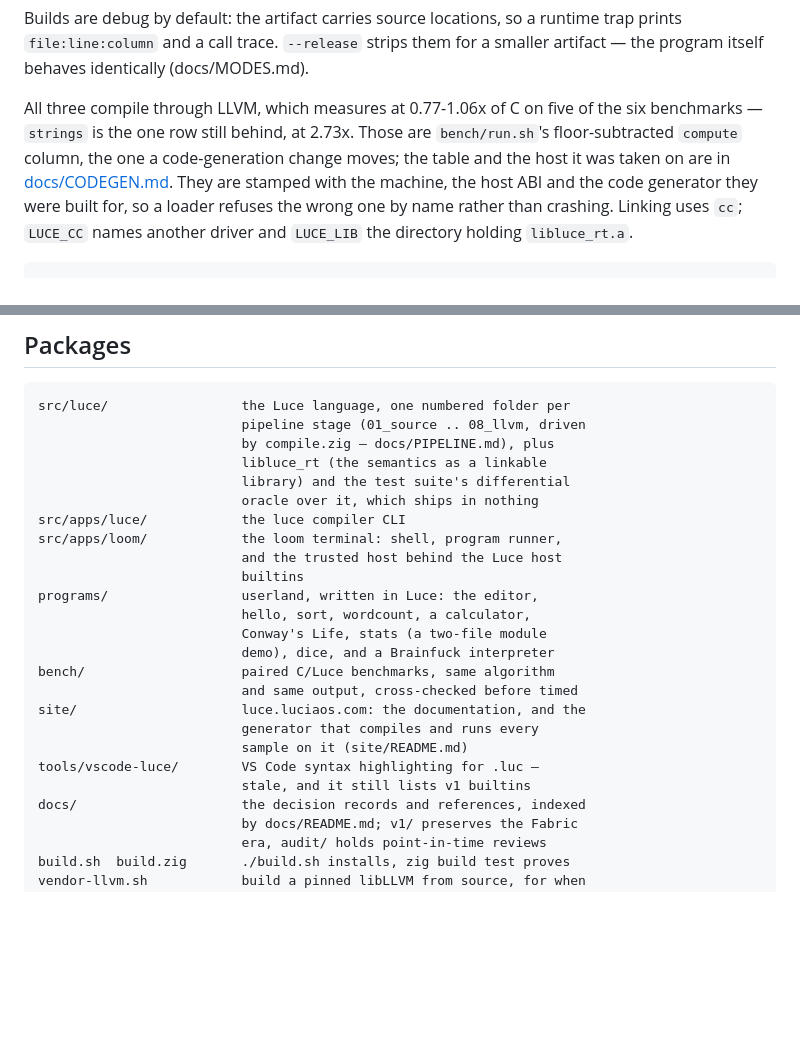
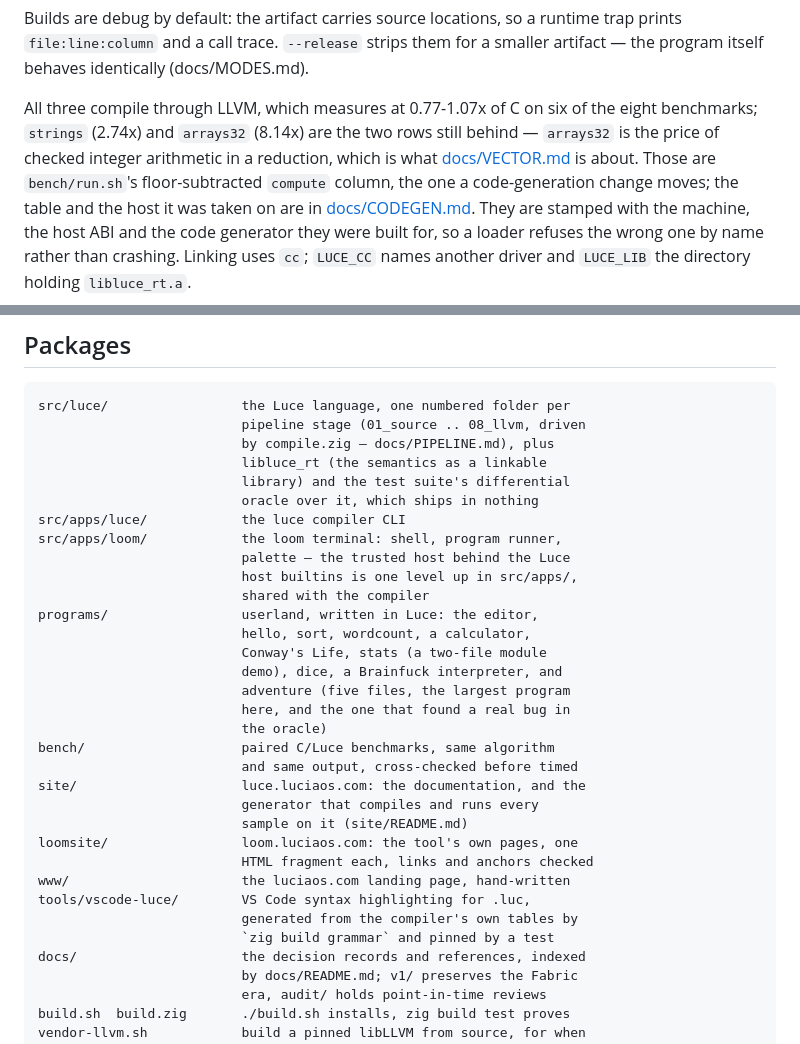
Before and after one commit to dymokomi/luce-stage-0, a Markdown page: README.md, 2 parts joined by grey strips. Drawn GitHub-style; blank space fills up the shorter version.

Commit message:
The guide and the README count what is there
Eight benchmarks, not six, and two rows behind rather than one:
`strings` at 2.74x and `arrays32` at 8.14x, the worse of the two and
the subject of docs/VECTOR.md.  The parity rows top out at 1.07x.
README.md and CLAUDE.md both carried the old sentence.

The guide's inventory had drifted the same way the audit found
elsewhere: `setup`'s example is `src/apps/host.zig` — the file
CLAUDE.md warns agents about by name — `loom/` holds main, shell,
runner, palette and product, and the rest of `src/apps/` is a shared
layer both binaries link, because a program's behaviour must not
depend on who started it.  The `docs/` line had a duplicated fragment
in it, the CODEGEN link doubled the directory it was already in, and
`zig fmt` covers `site/src/` and `tools/` too (both already clean).

The README's package list gains loomsite/ and www/, adventure joins
programs/, and the note calling the VS Code grammar stale goes: it is
generated from the compiler's tables and pinned by a test (504d535).

Co-Authored-By: Claude Fable 5 <noreply@anthropic.com>
Claude-Session: https://claude.ai/code/session_01XhZDK7C5LDuSTNh4SsQcKQ

```diff
--- a/README.md
+++ b/README.md
@@ -81,9 +81,12 @@ so a runtime trap prints `file:line:column` and a call trace.
 `--release` strips them for a smaller artifact — the program itself
 behaves identically (docs/MODES.md).
 
-All three compile through LLVM, which measures at 0.77-1.06x of C on
-five of the six benchmarks — `strings` is the one row still behind, at
-2.73x.  Those are `bench/run.sh`'s floor-subtracted `compute` column,
+All three compile through LLVM, which measures at 0.77-1.07x of C on
+six of the eight benchmarks; `strings` (2.74x) and `arrays32` (8.14x)
+are the two rows still behind — `arrays32` is the price of checked
+integer arithmetic in a reduction, which is what
+[docs/VECTOR.md](docs/VECTOR.md) is about.  Those are
+`bench/run.sh`'s floor-subtracted `compute` column,
 the one a code-generation change moves; the table and the host it was
 taken on are in [docs/CODEGEN.md](docs/CODEGEN.md).  They are stamped with the
 machine, the host ABI and the code generator they were built for, so a
@@ -160,19 +163,27 @@ src/luce/                 the Luce language, one numbered folder per
                           oracle over it, which ships in nothing
 src/apps/luce/            the luce compiler CLI
 src/apps/loom/            the loom terminal: shell, program runner,
-                          and the trusted host behind the Luce host
-                          builtins
+                          palette — the trusted host behind the Luce
+                          host builtins is one level up in src/apps/,
+                          shared with the compiler
 programs/                 userland, written in Luce: the editor,
                           hello, sort, wordcount, a calculator,
                           Conway's Life, stats (a two-file module
-                          demo), dice, and a Brainfuck interpreter
+                          demo), dice, a Brainfuck interpreter, and
+                          adventure (five files, the largest program
+                          here, and the one that found a real bug in
+                          the oracle)
 bench/                    paired C/Luce benchmarks, same algorithm
                           and same output, cross-checked before timed
 site/                     luce.luciaos.com: the documentation, and the
                           generator that compiles and runs every
                           sample on it (site/README.md)
-tools/vscode-luce/        VS Code syntax highlighting for .luc —
-                          stale, and it still lists v1 builtins
+loomsite/                 loom.luciaos.com: the tool's own pages, one
+                          HTML fragment each, links and anchors checked
+www/                      the luciaos.com landing page, hand-written
+tools/vscode-luce/        VS Code syntax highlighting for .luc,
+                          generated from the compiler's own tables by
+                          `zig build grammar` and pinned by a test
 docs/                     the decision records and references, indexed
                           by docs/README.md; v1/ preserves the Fabric
                           era, audit/ holds point-in-time reviews
```
Also changed, not shown: CLAUDE.md (+1 -1 lines), docs/CODING_GUIDE.md (+10 -6 lines).
